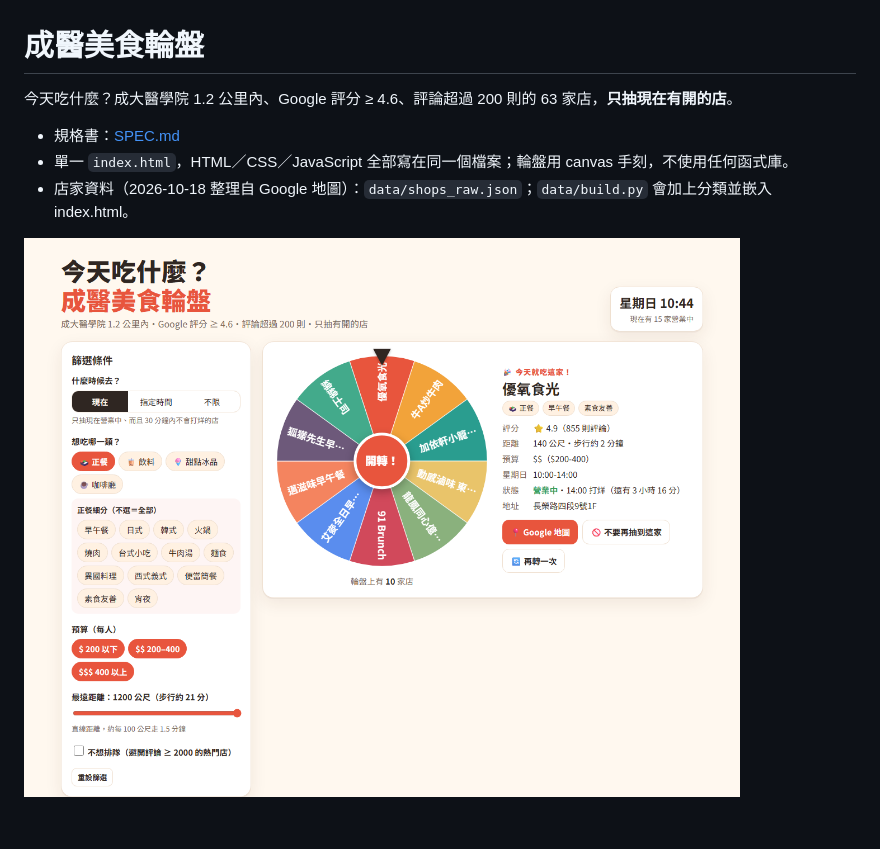
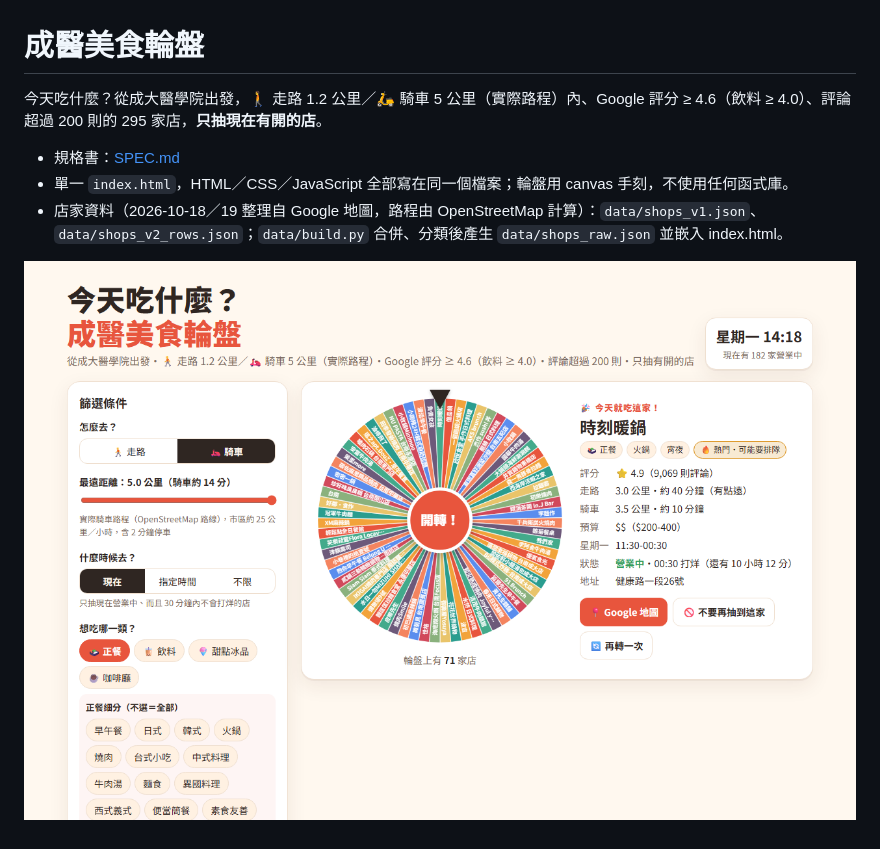
Before and after one commit to kiwi710680/ncku-food-roulette, a Markdown page: README.md, the part around the change. Rendered like a GitHub page; pictures changed too: screenshot.png.

```diff
--- a/README.md
+++ b/README.md
@@ -1,9 +1,9 @@
 # 成醫美食輪盤
 
-今天吃什麼？成大醫學院 1.2 公里內、Google 評分 ≥ 4.6、評論超過 200 則的 63 家店，**只抽現在有開的店**。
+今天吃什麼？從成大醫學院出發，🚶 走路 1.2 公里／🛵 騎車 5 公里（實際路程）內、Google 評分 ≥ 4.6（飲料 ≥ 4.0）、評論超過 200 則的 295 家店，**只抽現在有開的店**。
 
 - 規格書：[SPEC.md](SPEC.md)
 - 單一 `index.html`，HTML／CSS／JavaScript 全部寫在同一個檔案；輪盤用 canvas 手刻，不使用任何函式庫。
-- 店家資料（2026-10-18 整理自 Google 地圖）：`data/shops_raw.json`；`data/build.py` 會加上分類並嵌入 index.html。
+- 店家資料（2026-10-18／19 整理自 Google 地圖，路程由 OpenStreetMap 計算）：`data/shops_v1.json`、`data/shops_v2_rows.json`；`data/build.py` 合併、分類後產生 `data/shops_raw.json` 並嵌入 index.html。
 
 ![screenshot](screenshot.png)
```
Also changed, not shown: SPEC.md (+35 -17 lines), 6 other files.
